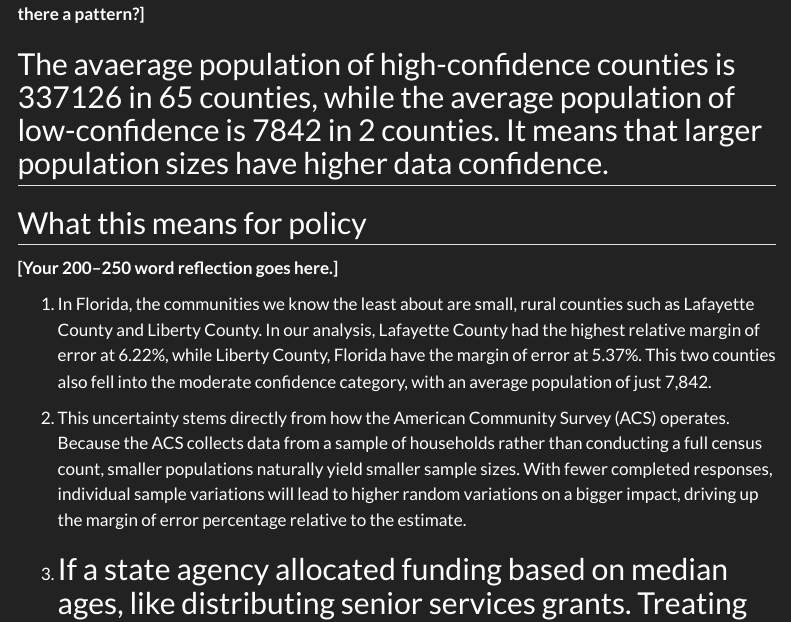
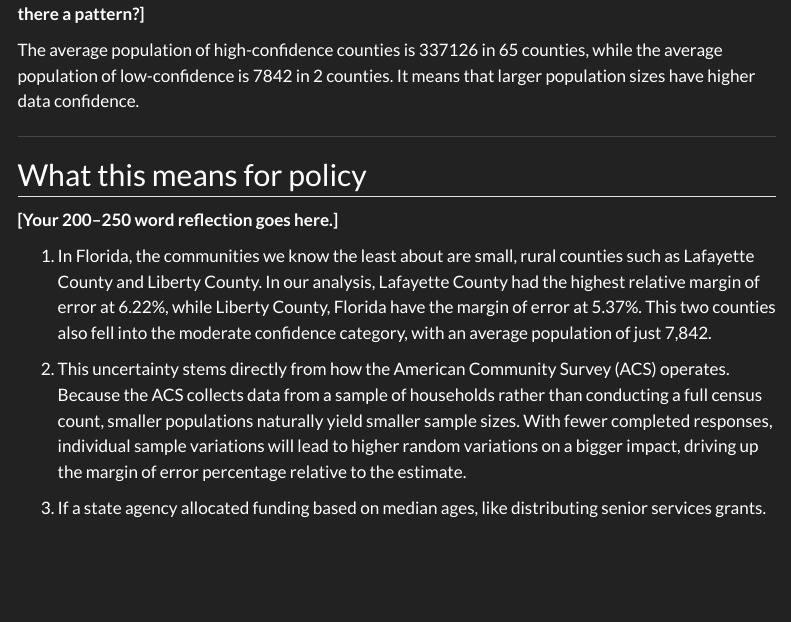
Before and after one commit to S3corper/MUSA-5080-portfolio, a Quarto document (assignments/assignment2 .qmd): the page in a window 1100 px wide, from 3220 px down. Rendered offline with R 4.5, knitr and Pandoc in place of Quarto, with nearby package versions; some code elsewhere in the file could not run offline; menus at the side of the page are left out.

Commit message:
Assigment 2 edit

```diff
--- a/assignments/assignment2 .qmd
+++ b/assignments/assignment2 .qmd
@@ -160,7 +160,8 @@
 **[What is the average population of high-confidence counties versus low-confidence
 counties? Is there a pattern?]**
 
-The avaerage population of high-confidence counties is 337126 in 65 counties, while the average population of low-confidence is 7842 in 2 counties. It means that larger population sizes have higher data confidence.
+The average population of high-confidence counties is 337126 in 65 counties, while the average population of low-confidence is 7842 in 2 counties. It means that larger population sizes have higher data confidence.
+
 ---
 
 ## What this means for policy
```
Also changed, not shown: docs/search.json, assignments/assignment2 .qmd (1 more changed lines), 3 other files.
